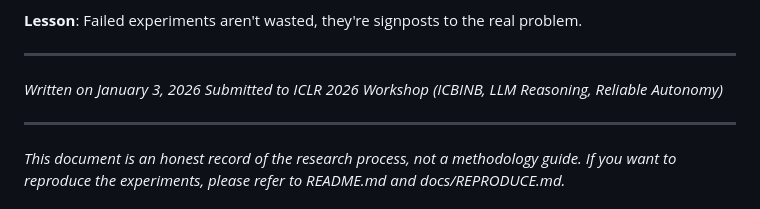
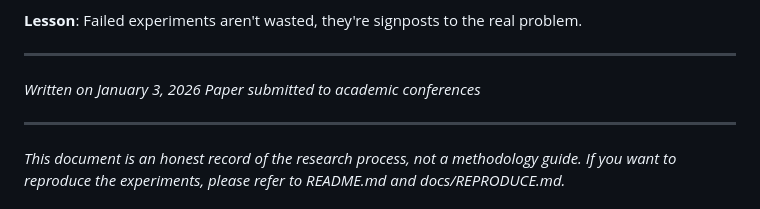
Before and after one commit to sunnyspot114514/entropy-jurisprudence, a Markdown page: docs/RESEARCH_JOURNEY.en.md, the part around the change. Rendered like a GitHub page.

```diff
--- a/docs/RESEARCH_JOURNEY.en.md
+++ b/docs/RESEARCH_JOURNEY.en.md
@@ -809,7 +809,7 @@ This was the moment of discovering Scale Hallucination—the model is "inventing
 ---
 
 *Written on January 3, 2026*
-*Submitted to ICLR 2026 Workshop (ICBINB, LLM Reasoning, Reliable Autonomy)*
+*Paper submitted to academic conferences*
 
 ---
 
```
Also changed, not shown: docs/RESEARCH_JOURNEY.md (+1 -1 lines).
